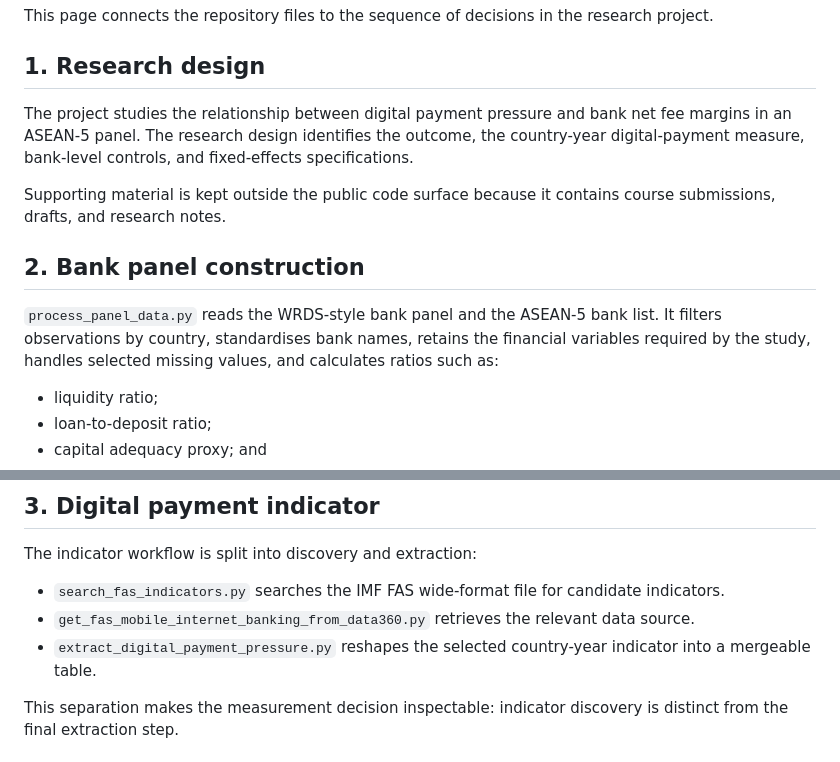
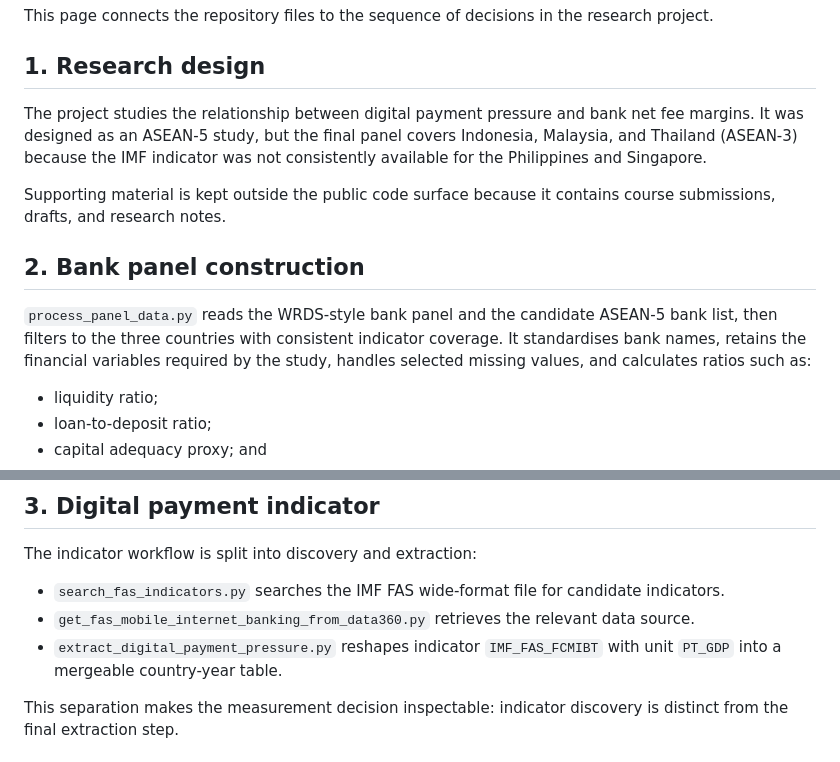
Before and after one commit to chaoglay1101-del/digital-payment-pressure-bank-margins, a Markdown page: docs/research-process.md, 2 parts joined by grey strips. Rendered like a GitHub page.

```diff
--- a/docs/research-process.md
+++ b/docs/research-process.md
@@ -4,13 +4,13 @@ This page connects the repository files to the sequence of decisions in the rese
 
 ## 1. Research design
 
-The project studies the relationship between digital payment pressure and bank net fee margins in an ASEAN-5 panel. The research design identifies the outcome, the country-year digital-payment measure, bank-level controls, and fixed-effects specifications.
+The project studies the relationship between digital payment pressure and bank net fee margins. It was designed as an ASEAN-5 study, but the final panel covers Indonesia, Malaysia, and Thailand (ASEAN-3) because the IMF indicator was not consistently available for the Philippines and Singapore.
 
 Supporting material is kept outside the public code surface because it contains course submissions, drafts, and research notes.
 
 ## 2. Bank panel construction
 
-`process_panel_data.py` reads the WRDS-style bank panel and the ASEAN-5 bank list. It filters observations by country, standardises bank names, retains the financial variables required by the study, handles selected missing values, and calculates ratios such as:
+`process_panel_data.py` reads the WRDS-style bank panel and the candidate ASEAN-5 bank list, then filters to the three countries with consistent indicator coverage. It standardises bank names, retains the financial variables required by the study, handles selected missing values, and calculates ratios such as:
 
 - liquidity ratio;
 - loan-to-deposit ratio;
@@ -25,7 +25,7 @@ The indicator workflow is split into discovery and extraction:
 
 - `search_fas_indicators.py` searches the IMF FAS wide-format file for candidate indicators.
 - `get_fas_mobile_internet_banking_from_data360.py` retrieves the relevant data source.
-- `extract_digital_payment_pressure.py` reshapes the selected country-year indicator into a mergeable table.
+- `extract_digital_payment_pressure.py` reshapes indicator `IMF_FAS_FCMIBT` with unit `PT_GDP` into a mergeable country-year table.
 
 This separation makes the measurement decision inspectable: indicator discovery is distinct from the final extraction step.
 
```
Also changed, not shown: README.md (+9 -9 lines).
